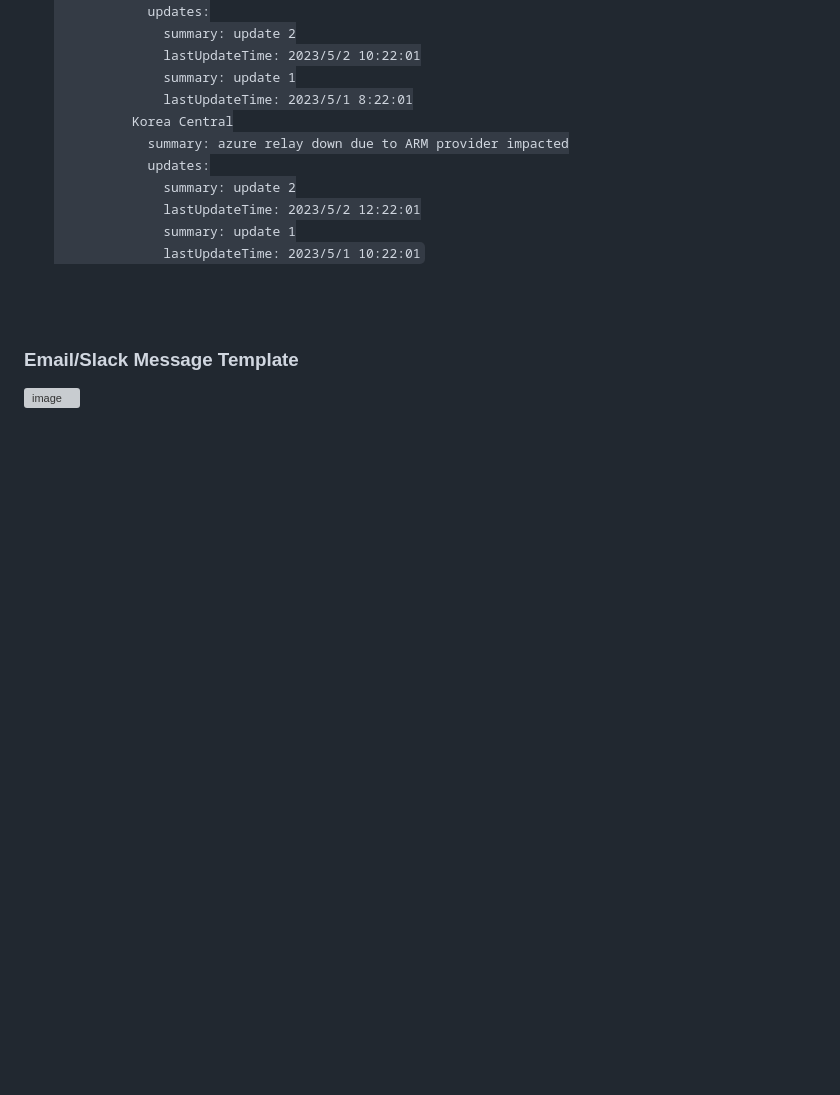
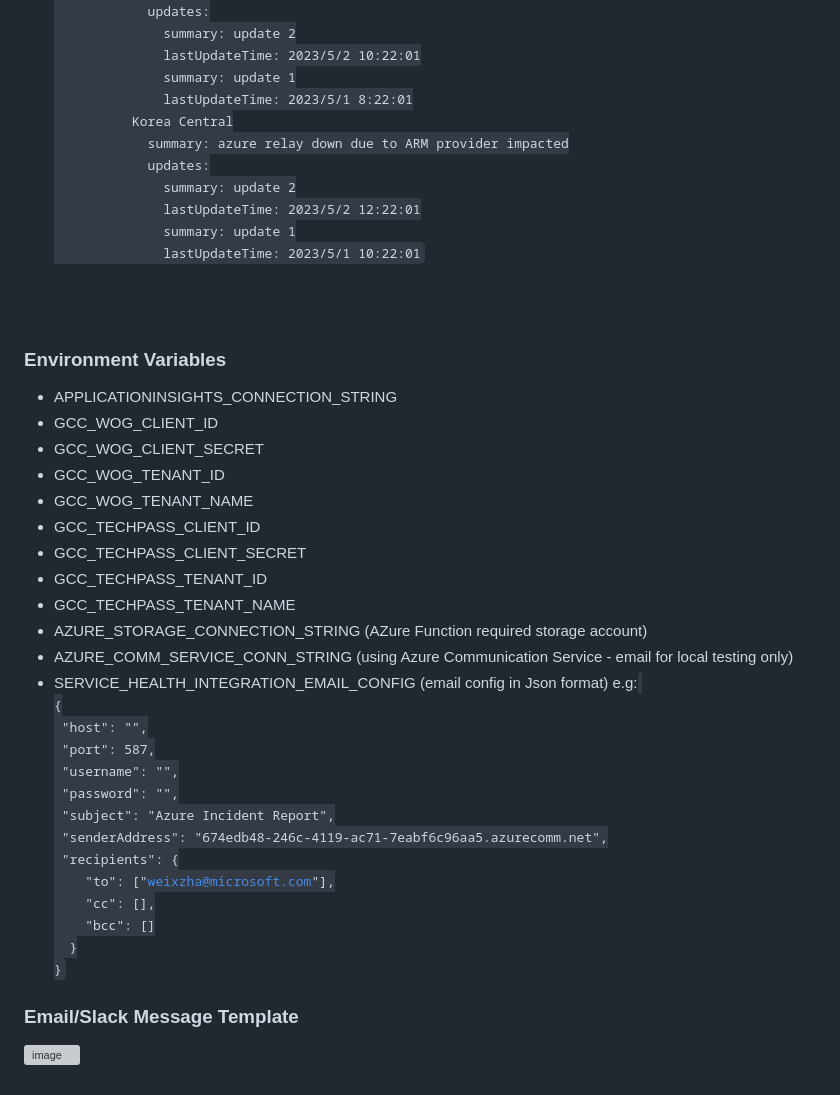
Before and after one commit to weixian-zhang/azure-servicehealth-integration, a Markdown page: README.md, the part around the change. GitHub-like rendering; blank space fills up the shorter version; grey boxes are pictures that could not be loaded.

Commit message:
Update README.md
update README with required environment variables

```diff
--- a/README.md
+++ b/README.md
@@ -46,6 +46,36 @@
 <br />
 <br />
 
+### Environment Variables
+* APPLICATIONINSIGHTS_CONNECTION_STRING
+* GCC_WOG_CLIENT_ID
+* GCC_WOG_CLIENT_SECRET
+* GCC_WOG_TENANT_ID
+* GCC_WOG_TENANT_NAME
+* GCC_TECHPASS_CLIENT_ID
+* GCC_TECHPASS_CLIENT_SECRET
+* GCC_TECHPASS_TENANT_ID
+* GCC_TECHPASS_TENANT_NAME
+* AZURE_STORAGE_CONNECTION_STRING (AZure Function required storage account)
+* AZURE_COMM_SERVICE_CONN_STRING (using Azure Communication Service - email for local testing only)
+* SERVICE_HEALTH_INTEGRATION_EMAIL_CONFIG (email config in Json format)
+  e.g:
+  <code>
+      {
+          &nbsp;"host": "",
+          &nbsp;"port": 587,
+          &nbsp;"username": "",
+          &nbsp;"password": "",
+          &nbsp;"subject": "Azure Incident Report",
+          &nbsp;"senderAddress": "674edb48-246c-4119-ac71-7eabf6c96aa5.azurecomm.net",
+          &nbsp;"recipients": {
+            &nbsp;&nbsp;&nbsp;&nbsp;"to": ["weixzha@microsoft.com"],
+            &nbsp;&nbsp;&nbsp;&nbsp;"cc": [],
+            &nbsp;&nbsp;&nbsp;&nbsp;"bcc": []
+          &nbsp;&nbsp;}
+      }
+    </code>
+
 ### Email/Slack Message Template
 
 ![image](https://github.com/weixian-zhang/azure-servicehealth-integration/assets/43234101/36f7f2f6-805b-442c-a549-54c11a44ee45)
```
